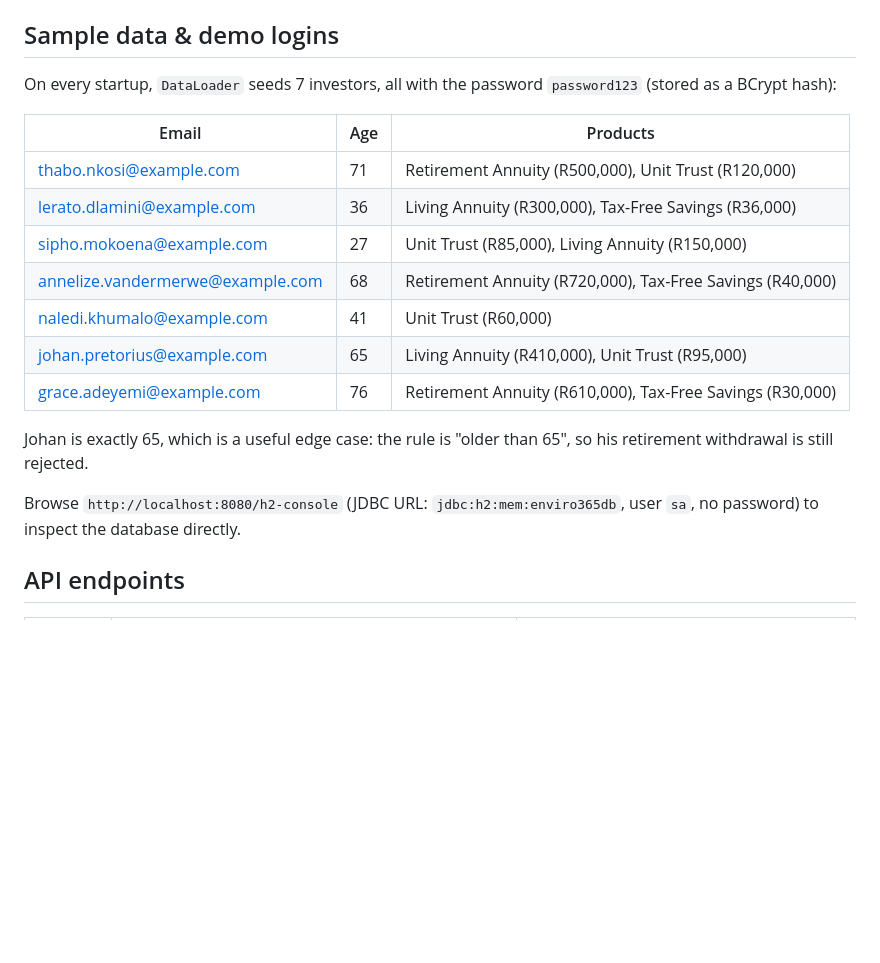
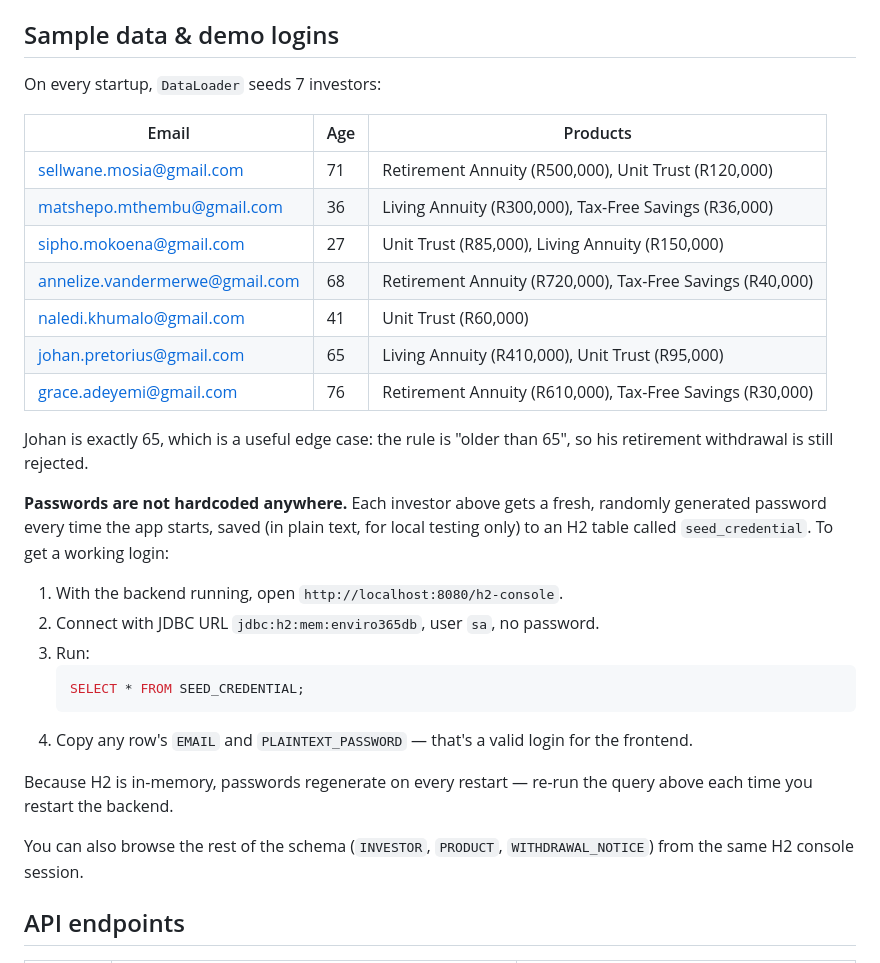
Before and after one commit to sellwane7/enviro365-Assessment, a Markdown page: backend/README.md, the part around the change. GitHub-like rendering; blank space fills up the shorter version.

Commit message:
Revise investor sample data and password handling
Updated sample data section with new investor emails and clarified password generation process.

````diff
--- a/backend/README.md
+++ b/backend/README.md
@@ -27,24 +27,41 @@ Use `mvn clean ...` rather than running an old `target/*.jar`, so you're
 always running the latest build.
 
 ## Sample data & demo logins
-On every startup, `DataLoader` seeds 7 investors, all with the password
-`password123` (stored as a BCrypt hash):
+
+On every startup, `DataLoader` seeds 7 investors:
 
 | Email | Age | Products |
 |---|---|---|
-| thabo.nkosi@example.com | 71 | Retirement Annuity (R500,000), Unit Trust (R120,000) |
-| lerato.dlamini@example.com | 36 | Living Annuity (R300,000), Tax-Free Savings (R36,000) |
-| sipho.mokoena@example.com | 27 | Unit Trust (R85,000), Living Annuity (R150,000) |
-| annelize.vandermerwe@example.com | 68 | Retirement Annuity (R720,000), Tax-Free Savings (R40,000) |
-| naledi.khumalo@example.com | 41 | Unit Trust (R60,000) |
-| johan.pretorius@example.com | 65 | Living Annuity (R410,000), Unit Trust (R95,000) |
-| grace.adeyemi@example.com | 76 | Retirement Annuity (R610,000), Tax-Free Savings (R30,000) |
+| sellwane.mosia@gmail.com | 71 | Retirement Annuity (R500,000), Unit Trust (R120,000) |
+| matshepo.mthembu@gmail.com | 36 | Living Annuity (R300,000), Tax-Free Savings (R36,000) |
+| sipho.mokoena@gmail.com | 27 | Unit Trust (R85,000), Living Annuity (R150,000) |
+| annelize.vandermerwe@gmail.com | 68 | Retirement Annuity (R720,000), Tax-Free Savings (R40,000) |
+| naledi.khumalo@gmail.com | 41 | Unit Trust (R60,000) |
+| johan.pretorius@gmail.com | 65 | Living Annuity (R410,000), Unit Trust (R95,000) |
+| grace.adeyemi@gmail.com | 76 | Retirement Annuity (R610,000), Tax-Free Savings (R30,000) |
 
 Johan is exactly 65, which is a useful edge case: the rule is "older than
 65", so his retirement withdrawal is still rejected.
 
-Browse `http://localhost:8080/h2-console` (JDBC URL: `jdbc:h2:mem:enviro365db`,
-user `sa`, no password) to inspect the database directly.
+**Passwords are not hardcoded anywhere.** Each investor above gets a
+fresh, randomly generated password every time the app starts, saved
+(in plain text, for local testing only) to an H2 table called
+`seed_credential`. To get a working login:
+
+1. With the backend running, open `http://localhost:8080/h2-console`.
+2. Connect with JDBC URL `jdbc:h2:mem:enviro365db`, user `sa`, no password.
+3. Run:
+   ```sql
+   SELECT * FROM SEED_CREDENTIAL;
+   ```
+4. Copy any row's `EMAIL` and `PLAINTEXT_PASSWORD` — that's a valid
+   login for the frontend.
+
+Because H2 is in-memory, passwords regenerate on every restart — re-run
+the query above each time you restart the backend.
+
+You can also browse the rest of the schema (`INVESTOR`, `PRODUCT`,
+`WITHDRAWAL_NOTICE`) from the same H2 console session.
 
 ## API endpoints
 
````
